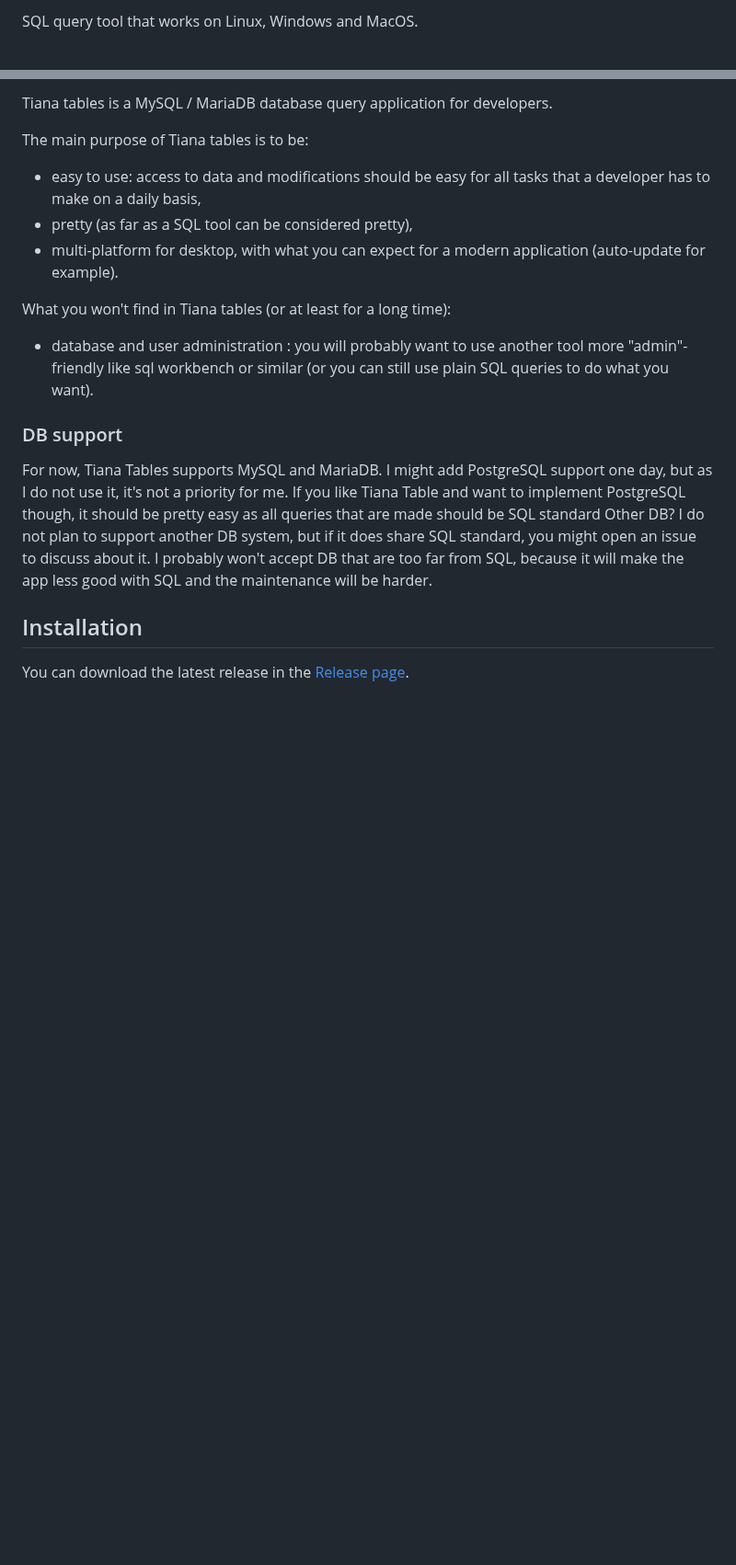
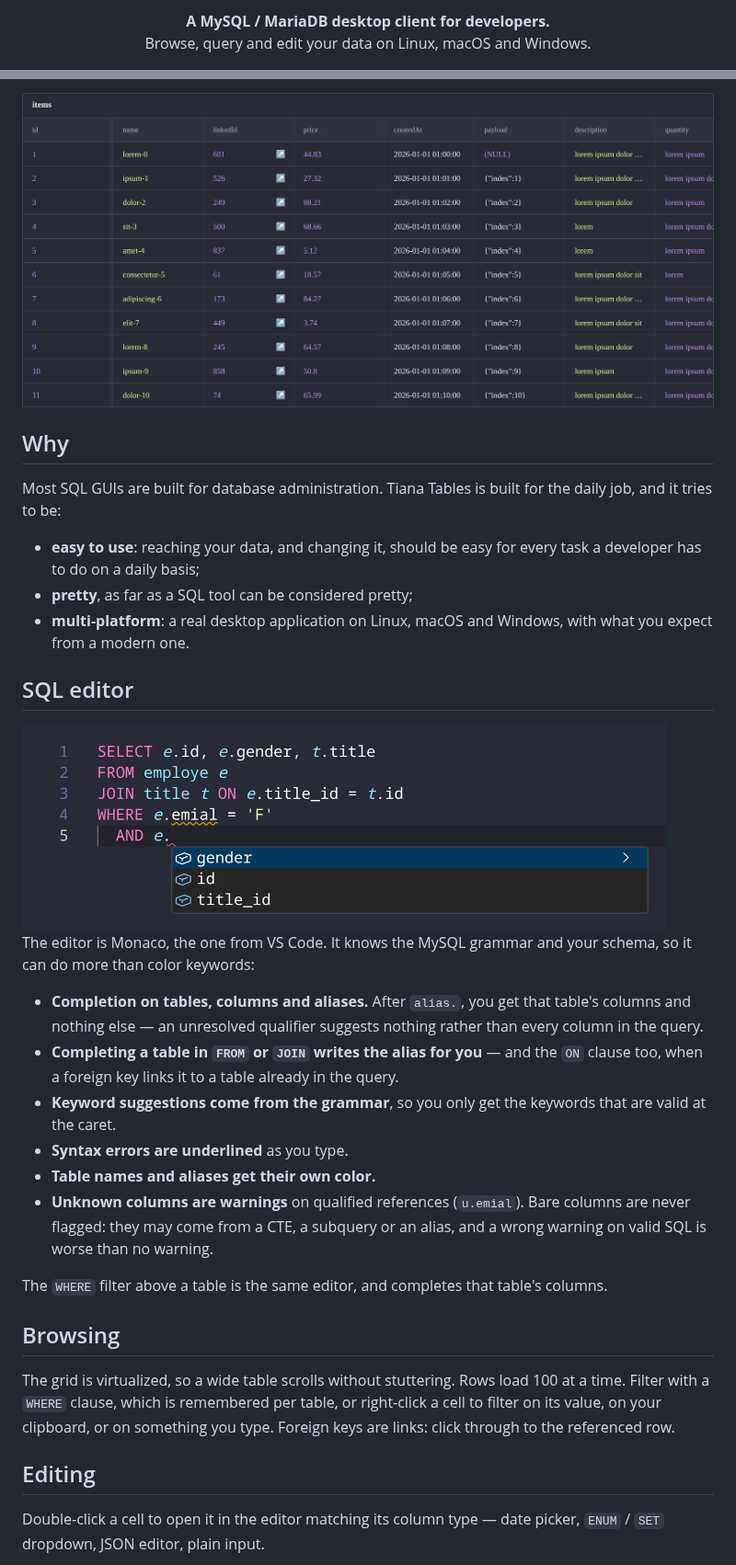
Before and after one commit to jdeniau/tiana-tables, a Markdown page: README.md, 2 parts joined by grey strips. Shown at 92% size. Rendered like a GitHub page; pictures changed too: docs/screenshots/hero.png (added), docs/screenshots/sql-editor.png (added); blank space fills up the shorter version.

Commit message:
Update README with more interesting content

```diff
--- a/README.md
+++ b/README.md
@@ -2,3 +5,6 @@
 
-SQL query tool that works on Linux, Windows and MacOS.
+<p align="center">
+  <strong>A MySQL / MariaDB desktop client for developers.</strong><br />
+  Browse, query and edit your data on Linux, macOS and Windows.
+</p>
 
@@ -6,24 +16,51 @@ SQL query tool that works on Linux, Windows and MacOS.
 
-Tiana tables is a MySQL / MariaDB database query application for developers.
+<p align="center">
+  <img src="docs/screenshots/hero.png" alt="Tiana Tables browsing a table" width="900" />
+</p>
 
-The main purpose of Tiana tables is to be:
+## Why
 
-- easy to use: access to data and modifications should be easy for all tasks that a developer has to make on a daily basis,
-- pretty (as far as a SQL tool can be considered pretty),
-- multi-platform for desktop, with what you can expect for a modern application (auto-update for example).
+Most SQL GUIs are built for database administration. Tiana Tables is built for
+the daily job, and it tries to be:
 
-What you won't find in Tiana tables (or at least for a long time):
+- **easy to use**: reaching your data, and changing it, should be easy for every
+  task a developer has to do on a daily basis;
+- **pretty**, as far as a SQL tool can be considered pretty;
+- **multi-platform**: a real desktop application on Linux, macOS and Windows,
+  with what you expect from a modern one.
 
-- database and user administration : you will probably want to use another tool more "admin"-friendly like sql workbench or similar (or you can still use plain SQL queries to do what you want).
+## SQL editor
 
-### DB support
+<img src="docs/screenshots/sql-editor.png" alt="SQL editor with completion" width="700" />
 
-For now, Tiana Tables supports MySQL and MariaDB.
-I might add PostgreSQL support one day, but as I do not use it, it's not a priority for me.
-If you like Tiana Table and want to implement PostgreSQL though, it should be pretty easy as all queries that are made should be SQL standard
-Other DB? I do not plan to support another DB system, but if it does share SQL standard, you might open an issue to discuss about it.
-I probably won't accept DB that are too far from SQL, because it will make the app less good with SQL and the maintenance will be harder.
+The editor is Monaco, the one from VS Code. It knows the MySQL grammar and your
+schema, so it can do more than color keywords:
 
-## Installation
+- **Completion on tables, columns and aliases.** After `alias.`, you get that
+  table's columns and nothing else — an unresolved qualifier suggests nothing
+  rather than every column in the query.
+- **Completing a table in `FROM` or `JOIN` writes the alias for you** — and the
+  `ON` clause too, when a foreign key links it to a table already in the query.
+- **Keyword suggestions come from the grammar**, so you only get the keywords
+  that are valid at the caret.
+- **Syntax errors are underlined** as you type.
+- **Table names and aliases get their own color.**
+- **Unknown columns are warnings** on qualified references (`u.emial`). Bare
+  columns are never flagged: they may come from a CTE, a subquery or an alias,
+  and a wrong warning on valid SQL is worse than no warning.
 
-You can download the latest release in the [Release page](https://github.com/jdeniau/tiana-tables/releases).
+The `WHERE` filter above a table is the same editor, and completes that table's
+columns.
+
+## Browsing
+
+The grid is virtualized, so a wide table scrolls without stuttering. Rows load
+100 at a time. Filter with a `WHERE` clause, which is remembered per table, or
+right-click a cell to filter on its value, on your clipboard, or on something
+you type. Foreign keys are links: click through to the referenced row.
+
+## Editing
+
+Double-click a cell to open it in the editor matching its column type — date
+picker, `ENUM` / `SET` dropdown, JSON editor, plain input.
+
```
Also changed, not shown: other parts of README.md (+75 -3 lines), docs/screenshots/SHOTLIST.md (added, +24 -0 lines), docs/screenshots/chart.png (added), docs/screenshots/themes.png (added).
